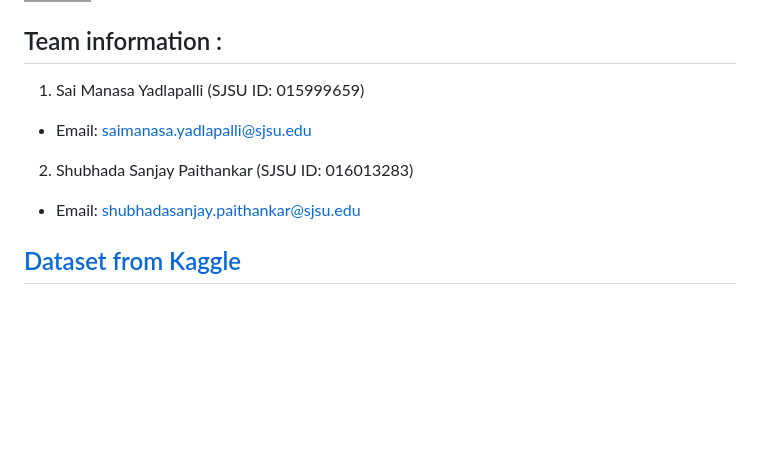
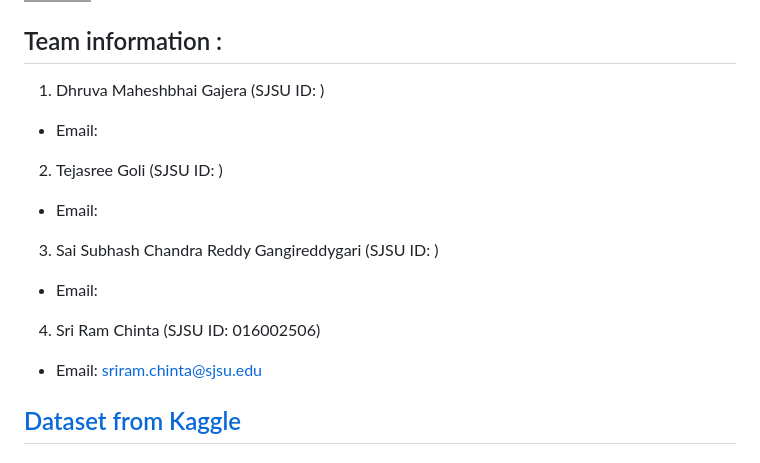
Before and after one commit to chintasriram/Bike-Demand-Prediction, a Markdown page: README.md, the part around the change. Drawn GitHub-style; badges without logos; blank space fills up the shorter version.

```diff
--- a/README.md
+++ b/README.md
@@ -3,11 +3,14 @@ Prediction of Rental Bikes Count using ML algorithm <br/> <br/>
 [![](https://img.shields.io/badge/Python-FFD43B?style=for-the-badge&logo=python&logoColor=darkgreen)](https://www.python.org)  [![](https://img.shields.io/badge/TensorFlow-FF6F00?style=for-the-badge&logo=TensorFlow&logoColor=white)](https://www.tensorflow.org) [![](https://img.shields.io/badge/scikit_learn-F7931E?style=for-the-badge&logo=scikit-learn&logoColor=white)](https://scikit-learn.org/stable/) [![](https://img.shields.io/badge/SciPy-654FF0?style=for-the-badge&logo=SciPy&logoColor=white)](https://www.scipy.org) [![](https://img.shields.io/badge/Numpy-777BB4?style=for-the-badge&logo=numpy&logoColor=white)](https://numpy.org) [![](https://img.shields.io/badge/Pandas-2C2D72?style=for-the-badge&logo=pandas&logoColor=white)](https://pandas.pydata.org)  [![](https://img.shields.io/badge/Plotly-239120?style=for-the-badge&logo=plotly&logoColor=white)](https://plotly.com) [![](https://img.shields.io/badge/Keras-D00000?style=for-the-badge&logo=Keras&logoColor=white)](https://keras.io) [![](https://img.shields.io/badge/conda-342B029.svg?&style=for-the-badge&logo=anaconda&logoColor=white)](https://www.anaconda.com)
 
 ## Team information  :
-1. Sai Manasa Yadlapalli (SJSU ID: 015999659)
-* Email: saimanasa.yadlapalli@sjsu.edu
-2. Shubhada Sanjay Paithankar (SJSU ID: 016013283)
-* Email: shubhadasanjay.paithankar@sjsu.edu
-
+1. Dhruva Maheshbhai Gajera (SJSU ID: )
+* Email:
+2. Tejasree Goli (SJSU ID: )
+* Email:
+3. Sai Subhash Chandra Reddy Gangireddygari (SJSU ID: )
+* Email:
+4. Sri Ram Chinta (SJSU ID: 016002506)
+* Email: sriram.chinta@sjsu.edu
 
 ## [Dataset from Kaggle ](https://www.kaggle.com/datasets/marklvl/bike-sharing-dataset?search=bike+demand+Washington)
 ## Deployment on Heroku:<br/>
```
